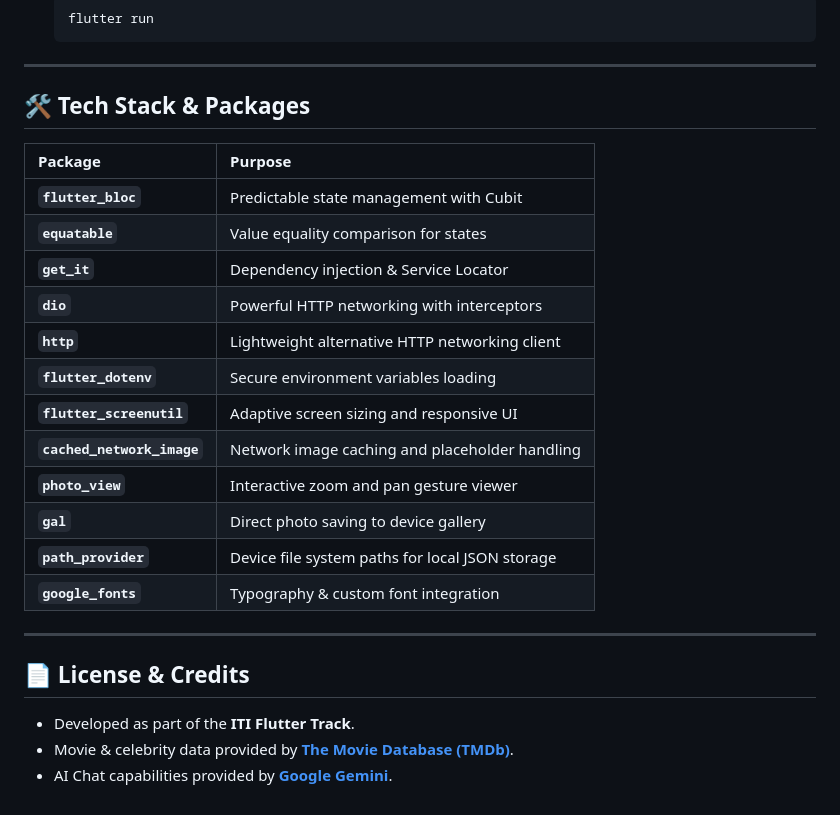
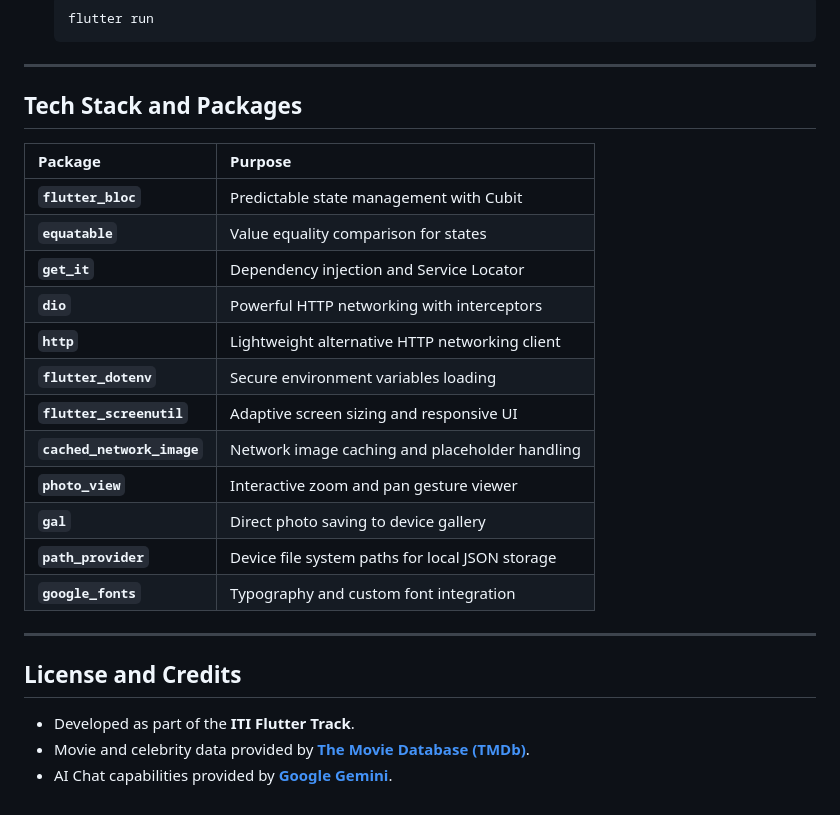
Before and after one commit to AbdoTechno/celevo, a Markdown page: README.md, the part around one of its changes. GitHub-like rendering.

```diff
--- a/README.md
+++ b/README.md
@@ -149,13 +149,13 @@ API keys are securely loaded at runtime using **`flutter_dotenv`** and kept out
 
 ---
 
-## 🛠️ Tech Stack & Packages
+## Tech Stack and Packages
 
 | Package | Purpose |
 | :--- | :--- |
 | **`flutter_bloc`** | Predictable state management with Cubit |
 | **`equatable`** | Value equality comparison for states |
-| **`get_it`** | Dependency injection & Service Locator |
+| **`get_it`** | Dependency injection and Service Locator |
 | **`dio`** | Powerful HTTP networking with interceptors |
 | **`http`** | Lightweight alternative HTTP networking client |
 | **`flutter_dotenv`** | Secure environment variables loading |
@@ -164,12 +164,12 @@ API keys are securely loaded at runtime using **`flutter_dotenv`** and kept out
 | **`photo_view`** | Interactive zoom and pan gesture viewer |
 | **`gal`** | Direct photo saving to device gallery |
 | **`path_provider`** | Device file system paths for local JSON storage |
-| **`google_fonts`** | Typography & custom font integration |
+| **`google_fonts`** | Typography and custom font integration |
 
 ---
 
-## 📄 License & Credits
+## License and Credits
 
 - Developed as part of the **ITI Flutter Track**.
-- Movie & celebrity data provided by **[The Movie Database (TMDb)](https://www.themoviedb.org/)**.
+- Movie and celebrity data provided by **[The Movie Database (TMDb)](https://www.themoviedb.org/)**.
 - AI Chat capabilities provided by **[Google Gemini](https://ai.google.dev/)**.
```
Also changed, not shown: other parts of README.md (+31 -31 lines).
